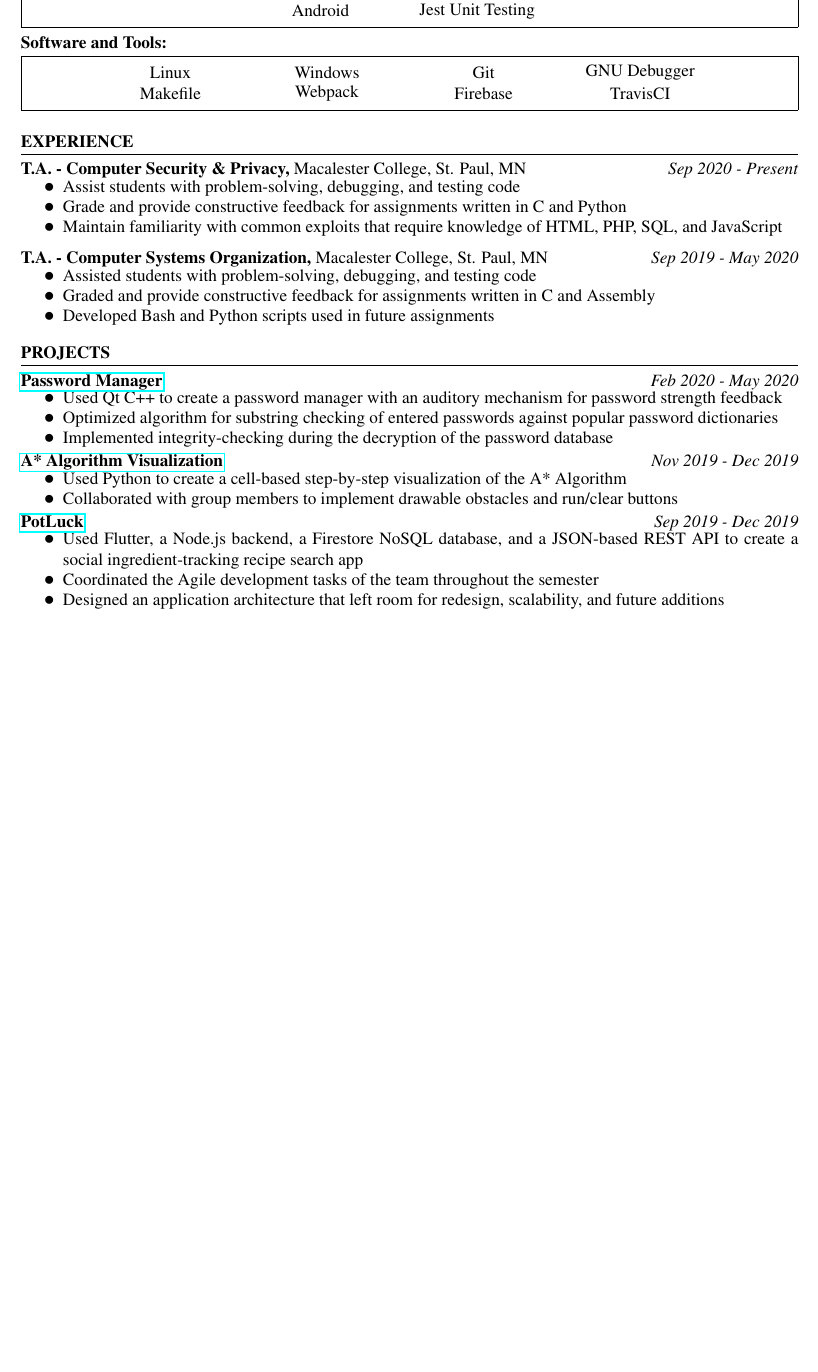
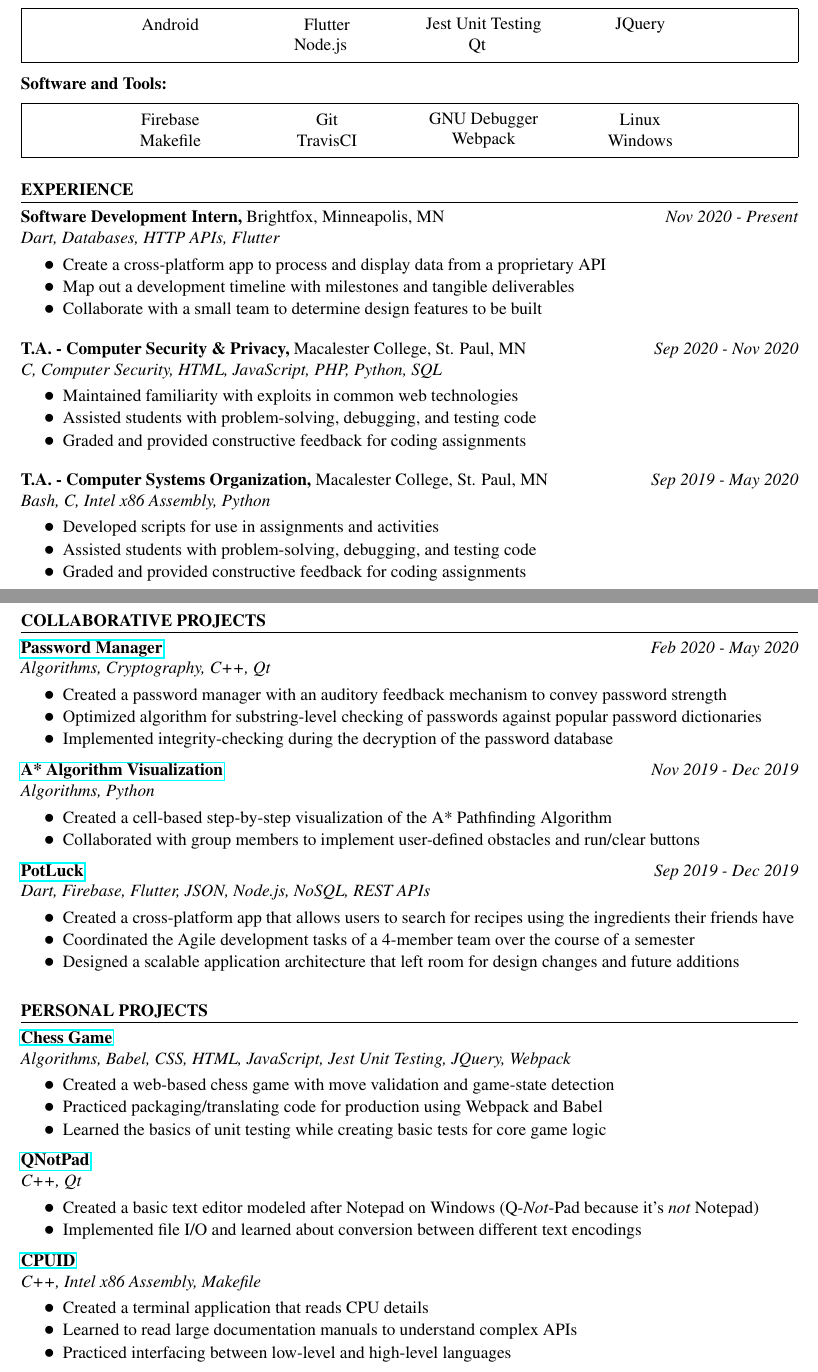
Before and after one commit to Preston12321/latex-resume, a LaTeX CV (resume.tex, which reads format.sty): part of the page before the commit and two parts of pages 1 and 2 of 2 after it, the two joined at a grey line, cut so that both start at the same text, the shorter picture padded with empty space. Compiled offline with pdfLaTeX.

Commit message:
Updated for Dec 2020 with visual changes and now 2 pages long!

```diff
--- a/format.sty
+++ b/format.sty
@@ -4,6 +4,7 @@
 \RequirePackage[margin=.5in]{geometry}
 \RequirePackage{xparse}
 \RequirePackage{ifthen}
+\RequirePackage{etoolbox}
 \RequirePackage{titlesec}
 \RequirePackage{multicol}
 \RequirePackage{hyperref}
--- a/resume.tex
+++ b/resume.tex
@@ -40,3 +40,10 @@
     \end{skillgroup}
     \begin{skillgroup}{Frameworks and Libraries}
+        \skill{Android}
+        % \skill{C++ STL}
+        \skill{Flutter}
+        \skill{Jest Unit Testing}
+        \skill{JQuery}
+        % \skill{.NET}
+        \skill{Node.js}
         \skill{Qt}
@@ -46,61 +50,96 @@
-        \skill{Android}
-        \skill{Jest Unit Testing}
-        % \skill{C++ STL}
-        % \skill{.NET}
         % \skill{Ruby on Rails}
     \end{skillgroup}
     \begin{skillgroup}{Software and Tools}
-        \skill{Linux}
-        \skill{Windows}
+        \skill{Firebase}
         \skill{Git}
         \skill{GNU Debugger}
+        \skill{Linux}
         \skill{Makefile}
+        \skill{TravisCI}
         \skill{Webpack}
-        \skill{Firebase}
-        \skill{TravisCI}
+        \skill{Windows}
     \end{skillgroup}
 \end{skillsection}
 
 \begin{experiencesection}
-    \experienceentry{T.A. - Computer Security \& Privacy}{Macalester College}{St. Paul, MN}{Sep 2020 - Present}{
+    \experienceentry{Software Development Intern}{Brightfox}{Minneapolis, MN}{Nov 2020 - Present}
+    {Dart, Databases, HTTP APIs, Flutter}{
         \begin{details}
-            \detail Assist students with problem-solving, debugging, and testing code
-            \detail Grade and provide constructive feedback for assignments written in C and Python
-            \detail Maintain familiarity with common exploits that require knowledge of HTML, PHP, SQL, and JavaScript
+            \detail Create a cross-platform app to process and display data from a proprietary API
+            \detail Map out a development timeline with milestones and tangible deliverables
+            \detail Collaborate with a small team to determine design features to be built
         \end{details}
     }
-    \experienceentry{T.A. - Computer Systems Organization}{Macalester College}{St. Paul, MN}{Sep 2019 - May 2020}{
+    \experienceentry{T.A. - Computer Security \& Privacy}{Macalester College}{St. Paul, MN}{Sep 2020 - Nov 2020}
+    {C, Computer Security, HTML, JavaScript, PHP, Python, SQL}{
         \begin{details}
+            \detail Maintained familiarity with exploits in common web technologies
             \detail Assisted students with problem-solving, debugging, and testing code
-            \detail Graded and provide constructive feedback for assignments written in C and Assembly
-            \detail Developed Bash and Python scripts used in future assignments
+            \detail Graded and provided constructive feedback for coding assignments
+        \end{details}
+    }
+    \experienceentry{T.A. - Computer Systems Organization}{Macalester College}{St. Paul, MN}{Sep 2019 - May 2020}
+    {Bash, C, Intel x86 Assembly, Python}{
+        \begin{details}
+            \detail Developed scripts for use in assignments and activities
+            \detail Assisted students with problem-solving, debugging, and testing code
+            \detail Graded and provided constructive feedback for coding assignments
         \end{details}
     }
 \end{experiencesection}
 
-\begin{projectsection}
-    \projectentry{\href{https://github.com/Preston12321/password-manager}{Password Manager}}{Feb 2020 - May 2020}{
+\begin{cprojectsection}
+    \cprojectentry{\href{https://github.com/Preston12321/password-manager}{Password Manager}}{Feb 2020 - May 2020}
+    {Algorithms, Cryptography, C++, Qt}{
         \begin{details}
-            \detail Used Qt C++ to create a password manager with an auditory mechanism for password strength feedback
-            \detail Optimized algorithm for substring checking of entered passwords against popular password dictionaries
+            \detail Created a password manager with an auditory feedback mechanism to convey password strength
+            \detail Optimized algorithm for substring-level checking of passwords against popular password dictionaries
             \detail Implemented integrity-checking during the decryption of the password database
         \end{details}
     }
-    \projectentry{\href{https://github.com/Preston12321/pathfinding}{A* Algorithm Visualization}}{Nov 2019 - Dec 2019}{
+    \cprojectentry{\href{https://github.com/Preston12321/pathfinding}{A* Algorithm Visualization}}{Nov 2019 - Dec 2019}
+    {Algorithms, Python}{
         \begin{details}
-            \detail Used Python to create a cell-based step-by-step visualization of the A* Algorithm
-            \detail Collaborated with group members to implement drawable obstacles and run/clear buttons
+            \detail Created a cell-based step-by-step visualization of the A* Pathfinding Algorithm
+            \detail Collaborated with group members to implement user-defined obstacles and run/clear buttons
         \end{details}
     }
-    \projectentry{\href{https://github.com/mariecrane/PotLuck}{PotLuck}}{Sep 2019 - Dec 2019}{
+    \cprojectentry{\href{https://github.com/mariecrane/PotLuck}{PotLuck}}{Sep 2019 - Dec 2019}
+    {Dart, Firebase, Flutter, JSON, Node.js, NoSQL, REST APIs}{
         \begin{details}
-            \detail Used Flutter, a Node.js backend, a Firestore NoSQL database, and a JSON-based REST API to create a social ingredient-tracking recipe search app
-            \detail Coordinated the Agile development tasks of the team throughout the semester
-            \detail Designed an application architecture that left room for redesign, scalability, and future additions
+            \detail Created a cross-platform app that allows users to search for recipes using the ingredients their friends have
+            \detail Coordinated the Agile development tasks of a 4-member team over the course of a semester
+            \detail Designed a scalable application architecture that left room for design changes and future additions
             % \detail Researched technologies to fit our needs, cultivating knowledge of modern frameworks, and APIs
             % \detail Ensured agreement between team members using active listening and negotiation
         \end{details}
     }
-\end{projectsection}
+\end{cprojectsection}
+
+\begin{pprojectsection}
+    \pprojectentry{\href{https://github.com/Preston12321/chess}{Chess Game}}
+    {Algorithms, Babel, CSS, HTML, JavaScript, Jest Unit Testing, JQuery, Webpack}{
+        \begin{details}
+            \detail Created a web-based chess game with move validation and game-state detection
+            \detail Practiced packaging/translating code for production using Webpack and Babel
+            \detail Learned the basics of unit testing while creating basic tests for core game logic
+        \end{details}
+    }
+    \pprojectentry{\href{https://github.com/Preston12321/QNotPad}{QNotPad}}
+    {C++, Qt}{
+        \begin{details}
+            \detail Created a basic text editor modeled after Notepad on Windows (Q-\emph{Not}-Pad because it's \emph{not} Notepad)
+            \detail Implemented file I/O and learned about conversion between different text encodings
+        \end{details}
+    }
+    \pprojectentry{\href{https://github.com/Preston12321/cpuid}{CPUID}}
+    {C++, Intel x86 Assembly, Makefile}{
+        \begin{details}
+            \detail Created a terminal application that reads CPU details
+            \detail Learned to read large documentation manuals to understand complex APIs
+            \detail Practiced interfacing between low-level and high-level languages
+        \end{details}
+    }
+\end{pprojectsection}
 
 \end{document}
```
Also changed, not shown: format.sty (37 more changed lines), resume.tex (23 more changed lines).
